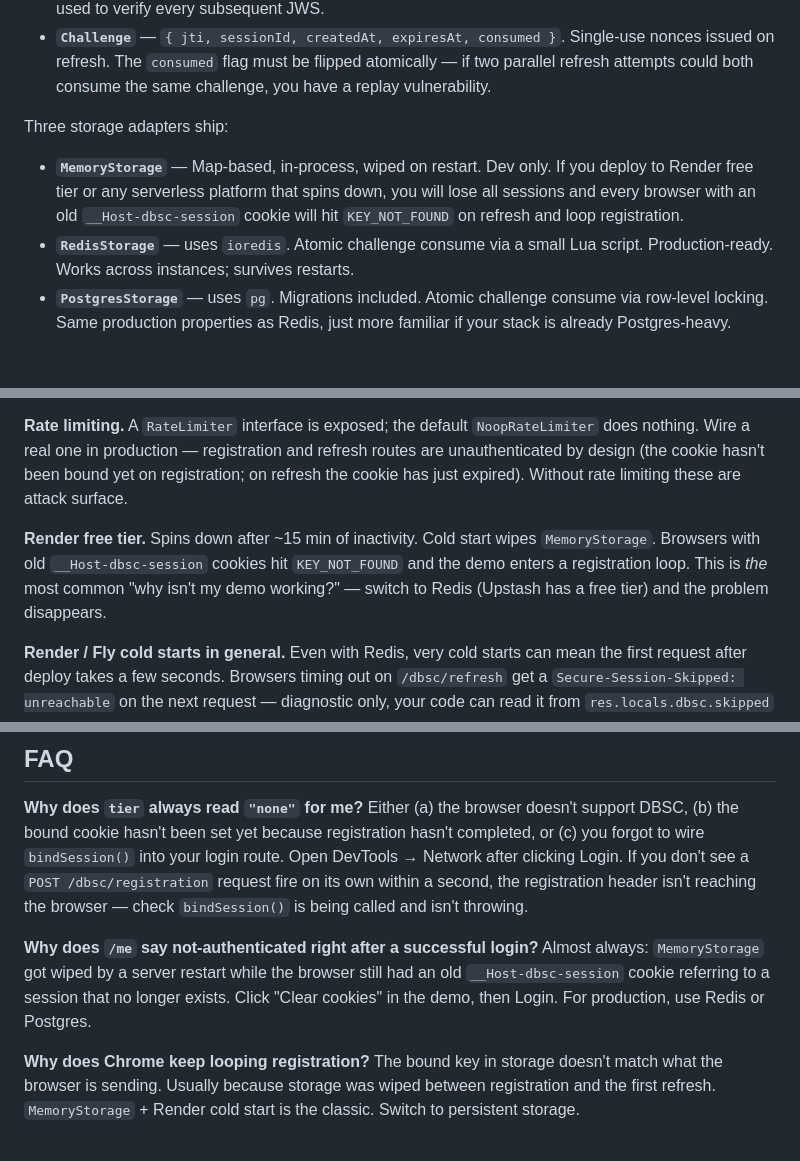
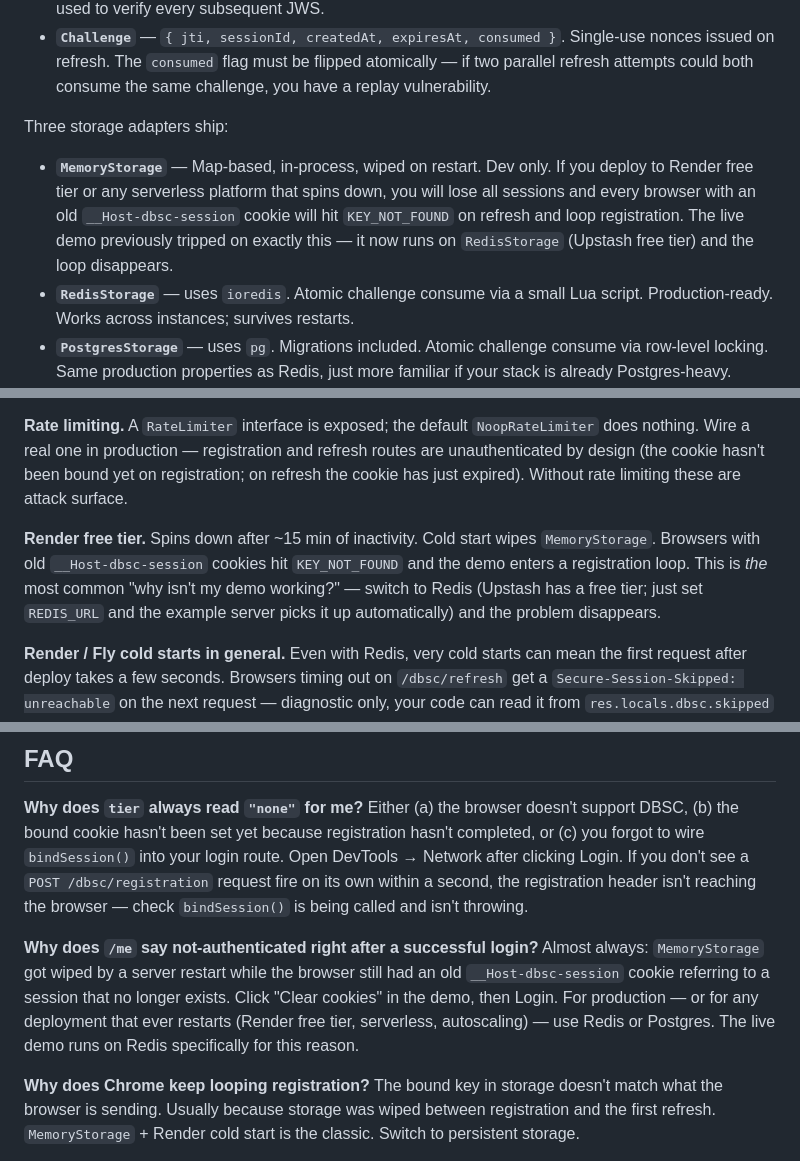
Before and after one commit to SulimanAbdulrazzaq/dbsc-toolkit, a Markdown page: HOW-IT-WORKS.md, 3 parts joined by grey strips. Rendered like a GitHub page; blank space fills up the shorter version.

Commit message:
Docs: live demo now runs on Redis
Updates README + HOW-IT-WORKS.md to reflect the demo no longer relying on
in-memory storage. Removes the "click Login again if it returns
not-authenticated after a while" warning since that failure mode is gone.

```diff
--- a/HOW-IT-WORKS.md
+++ b/HOW-IT-WORKS.md
@@ -207,7 +207,7 @@ The library stores three things per session:
 
 Three storage adapters ship:
 
-- **`MemoryStorage`** — Map-based, in-process, wiped on restart. Dev only. If you deploy to Render free tier or any serverless platform that spins down, you will lose all sessions and every browser with an old `__Host-dbsc-session` cookie will hit `KEY_NOT_FOUND` on refresh and loop registration.
+- **`MemoryStorage`** — Map-based, in-process, wiped on restart. Dev only. If you deploy to Render free tier or any serverless platform that spins down, you will lose all sessions and every browser with an old `__Host-dbsc-session` cookie will hit `KEY_NOT_FOUND` on refresh and loop registration. The live demo previously tripped on exactly this — it now runs on `RedisStorage` (Upstash free tier) and the loop disappears.
 - **`RedisStorage`** — uses `ioredis`. Atomic challenge consume via a small Lua script. Production-ready. Works across instances; survives restarts.
 - **`PostgresStorage`** — uses `pg`. Migrations included. Atomic challenge consume via row-level locking. Same production properties as Redis, just more familiar if your stack is already Postgres-heavy.
 
@@ -248,7 +248,7 @@ The other three (`registration`, `refresh`, `fallback_tier`) are useful for metr
 
 **Rate limiting.** A `RateLimiter` interface is exposed; the default `NoopRateLimiter` does nothing. Wire a real one in production — registration and refresh routes are unauthenticated by design (the cookie hasn't been bound yet on registration; on refresh the cookie has just expired). Without rate limiting these are attack surface.
 
-**Render free tier.** Spins down after ~15 min of inactivity. Cold start wipes `MemoryStorage`. Browsers with old `__Host-dbsc-session` cookies hit `KEY_NOT_FOUND` and the demo enters a registration loop. This is *the* most common "why isn't my demo working?" — switch to Redis (Upstash has a free tier) and the problem disappears.
+**Render free tier.** Spins down after ~15 min of inactivity. Cold start wipes `MemoryStorage`. Browsers with old `__Host-dbsc-session` cookies hit `KEY_NOT_FOUND` and the demo enters a registration loop. This is *the* most common "why isn't my demo working?" — switch to Redis (Upstash has a free tier; just set `REDIS_URL` and the example server picks it up automatically) and the problem disappears.
 
 **Render / Fly cold starts in general.** Even with Redis, very cold starts can mean the first request after deploy takes a few seconds. Browsers timing out on `/dbsc/refresh` get a `Secure-Session-Skipped: unreachable` on the next request — diagnostic only, your code can read it from `res.locals.dbsc.skipped` if you want to react.
 
@@ -260,7 +260,7 @@ The other three (`registration`, `refresh`, `fallback_tier`) are useful for metr
 Either (a) the browser doesn't support DBSC, (b) the bound cookie hasn't been set yet because registration hasn't completed, or (c) you forgot to wire `bindSession()` into your login route. Open DevTools → Network after clicking Login. If you don't see a `POST /dbsc/registration` request fire on its own within a second, the registration header isn't reaching the browser — check `bindSession()` is being called and isn't throwing.
 
 **Why does `/me` say not-authenticated right after a successful login?**
-Almost always: `MemoryStorage` got wiped by a server restart while the browser still had an old `__Host-dbsc-session` cookie referring to a session that no longer exists. Click "Clear cookies" in the demo, then Login. For production, use Redis or Postgres.
+Almost always: `MemoryStorage` got wiped by a server restart while the browser still had an old `__Host-dbsc-session` cookie referring to a session that no longer exists. Click "Clear cookies" in the demo, then Login. For production — or for any deployment that ever restarts (Render free tier, serverless, autoscaling) — use Redis or Postgres. The live demo runs on Redis specifically for this reason.
 
 **Why does Chrome keep looping registration?**
 The bound key in storage doesn't match what the browser is sending. Usually because storage was wiped between registration and the first refresh. `MemoryStorage` + Render cold start is the classic. Switch to persistent storage.
```
Also changed, not shown: README.md (+1 -1 lines).
